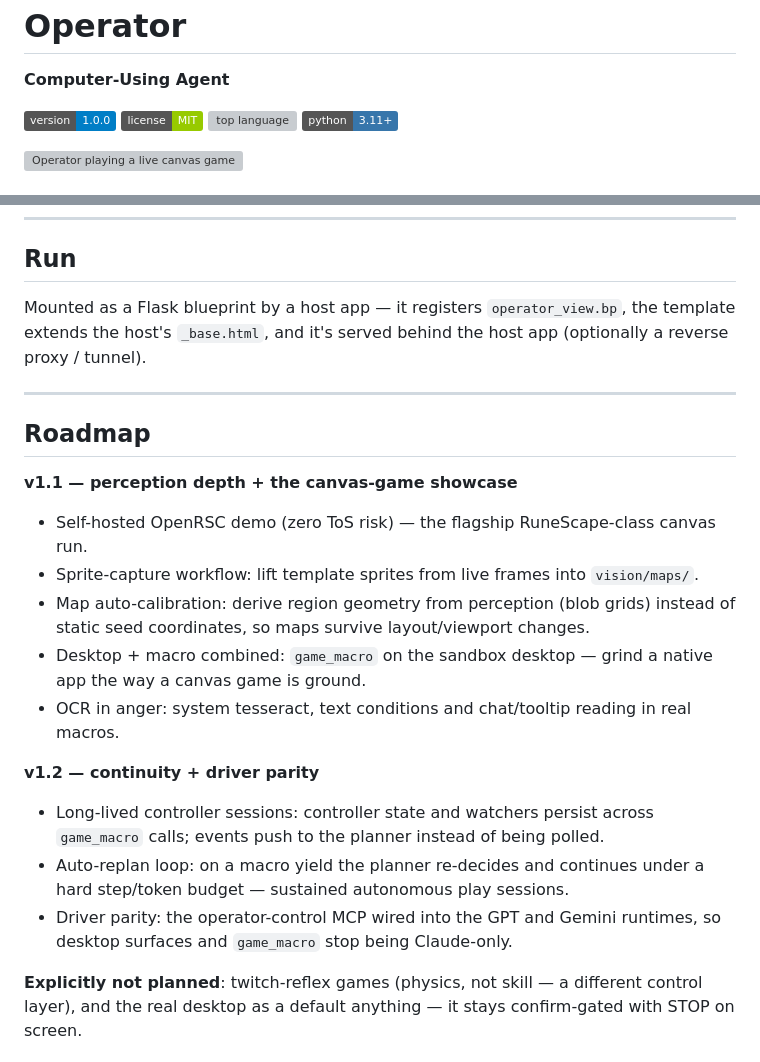
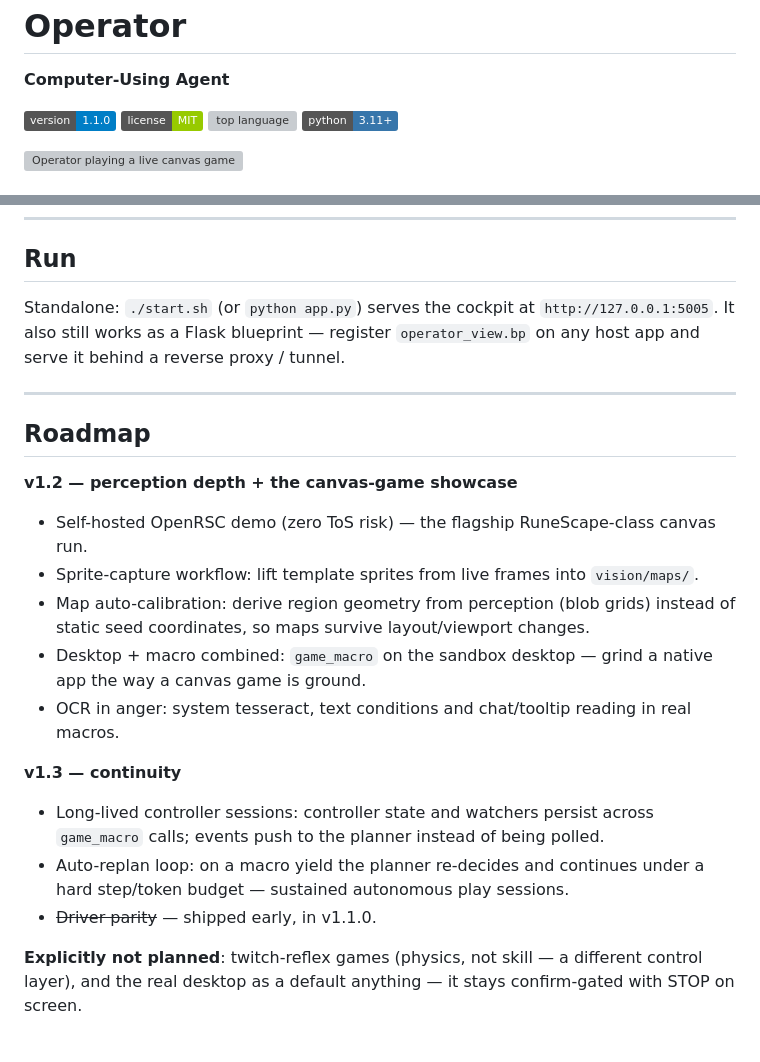
Before and after one commit to jeffbai996/operator, a Markdown page: README.md, 2 parts joined by grey strips. Drawn GitHub-style; badges without logos; grey boxes are pictures that could not be loaded.

```diff
--- a/README.md
+++ b/README.md
@@ -2,7 +2,7 @@
 <p><b>Computer-Using Agent</b></p>
 
 <p>
-  <img src="https://img.shields.io/badge/version-1.0.0-blue" alt="version">
+  <img src="https://img.shields.io/badge/version-1.1.0-blue" alt="version">
   <img src="https://img.shields.io/badge/license-MIT-green" alt="license">
   <img src="https://img.shields.io/github/languages/top/jeffbai996/operator" alt="top language">
   <img src="https://img.shields.io/badge/python-3.11+-3776ab" alt="python">
@@ -94,23 +110,23 @@ computer-use/             sandbox (Xvfb) + real-desktop (PowerShell/WSL) backend
 
 ## Run
 
-Mounted as a Flask blueprint by a host app — it registers `operator_view.bp`, the template extends the host's `_base.html`, and it's served behind the host app (optionally a reverse proxy / tunnel).
+Standalone: `./start.sh` (or `python app.py`) serves the cockpit at `http://127.0.0.1:5005`. It also still works as a Flask blueprint — register `operator_view.bp` on any host app and serve it behind a reverse proxy / tunnel.
 
 ---
 
 ## Roadmap
 
-**v1.1 — perception depth + the canvas-game showcase**
+**v1.2 — perception depth + the canvas-game showcase**
 - Self-hosted OpenRSC demo (zero ToS risk) — the flagship RuneScape-class canvas run.
 - Sprite-capture workflow: lift template sprites from live frames into `vision/maps/`.
 - Map auto-calibration: derive region geometry from perception (blob grids) instead of static seed coordinates, so maps survive layout/viewport changes.
 - Desktop + macro combined: `game_macro` on the sandbox desktop — grind a native app the way a canvas game is ground.
 - OCR in anger: system tesseract, text conditions and chat/tooltip reading in real macros.
 
-**v1.2 — continuity + driver parity**
+**v1.3 — continuity**
 - Long-lived controller sessions: controller state and watchers persist across `game_macro` calls; events push to the planner instead of being polled.
 - Auto-replan loop: on a macro yield the planner re-decides and continues under a hard step/token budget — sustained autonomous play sessions.
-- Driver parity: the operator-control MCP wired into the GPT and Gemini runtimes, so desktop surfaces and `game_macro` stop being Claude-only.
+- ~~Driver parity~~ — shipped early, in v1.1.0.
 
 **Explicitly not planned**: twitch-reflex games (physics, not skill — a different control layer), and the real desktop as a default anything — it stays confirm-gated with STOP on screen.
 
```
Also changed, not shown: other parts of README.md (+25 -7 lines), computer-use/sandbox/README.md (added, +33 -0 lines), docs/img/operator-sandbox.png (added), 12 other files.
